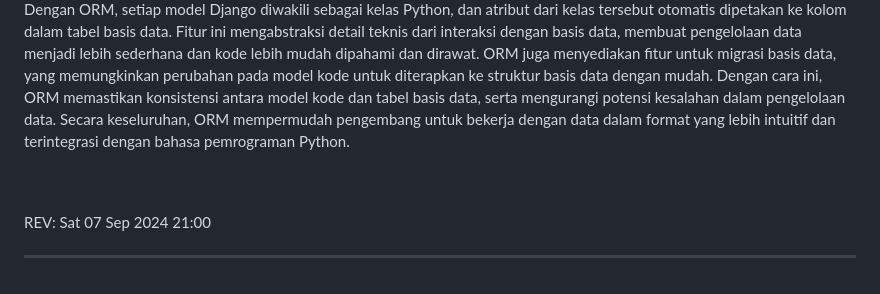
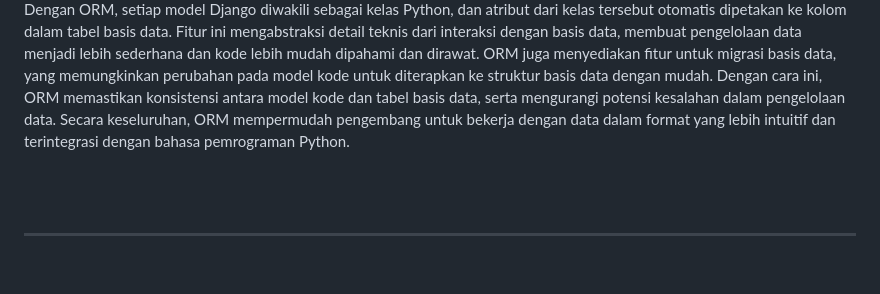
Before and after one commit to bddaax/zoldyck, a Markdown page: README.md, the part around the change. GitHub-like rendering.

```diff
--- a/README.md
+++ b/README.md
@@ -188,5 +188,4 @@ Model dalam Django disebut sebagai ORM (Object-Relational Mapping) karena ia men
 
 <br>
 <br>
-REV: Sat 07 Sep 2024 21:00
 <hr>
```
